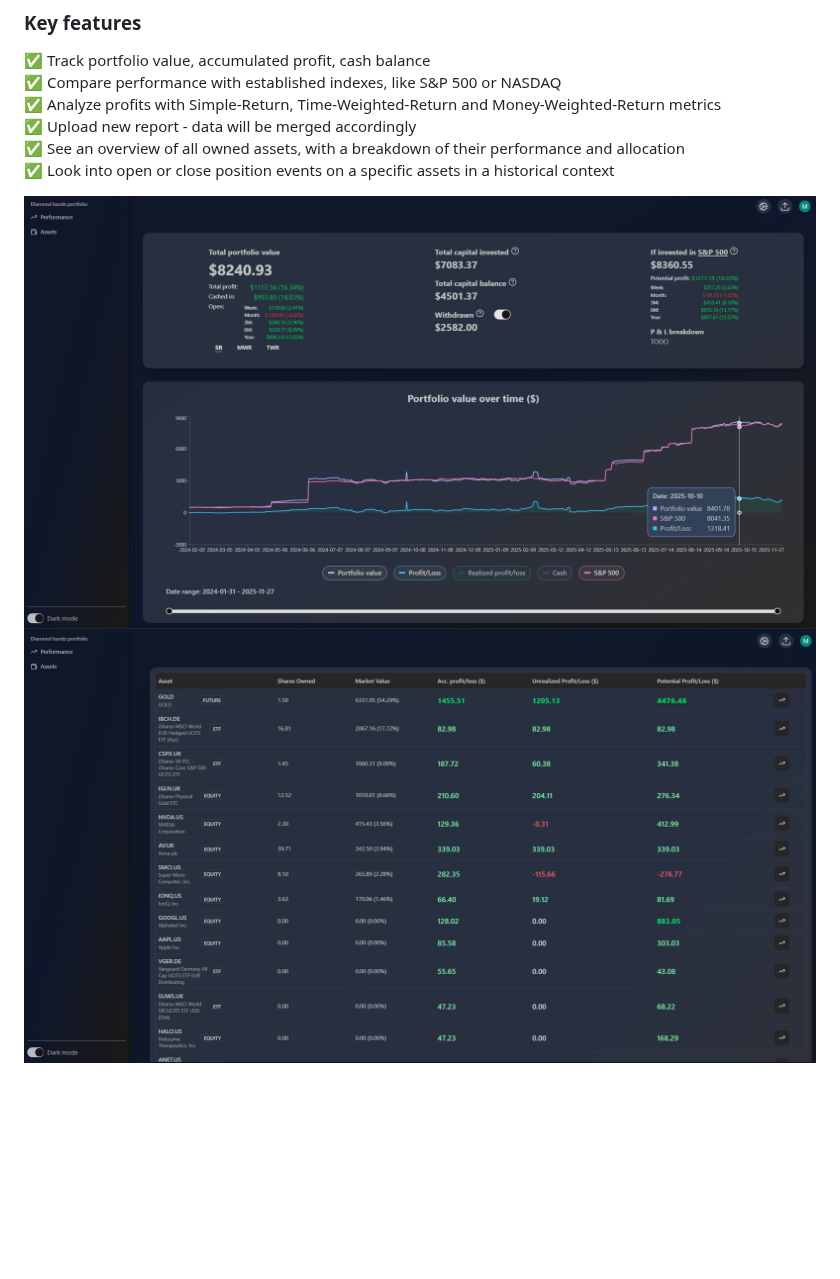
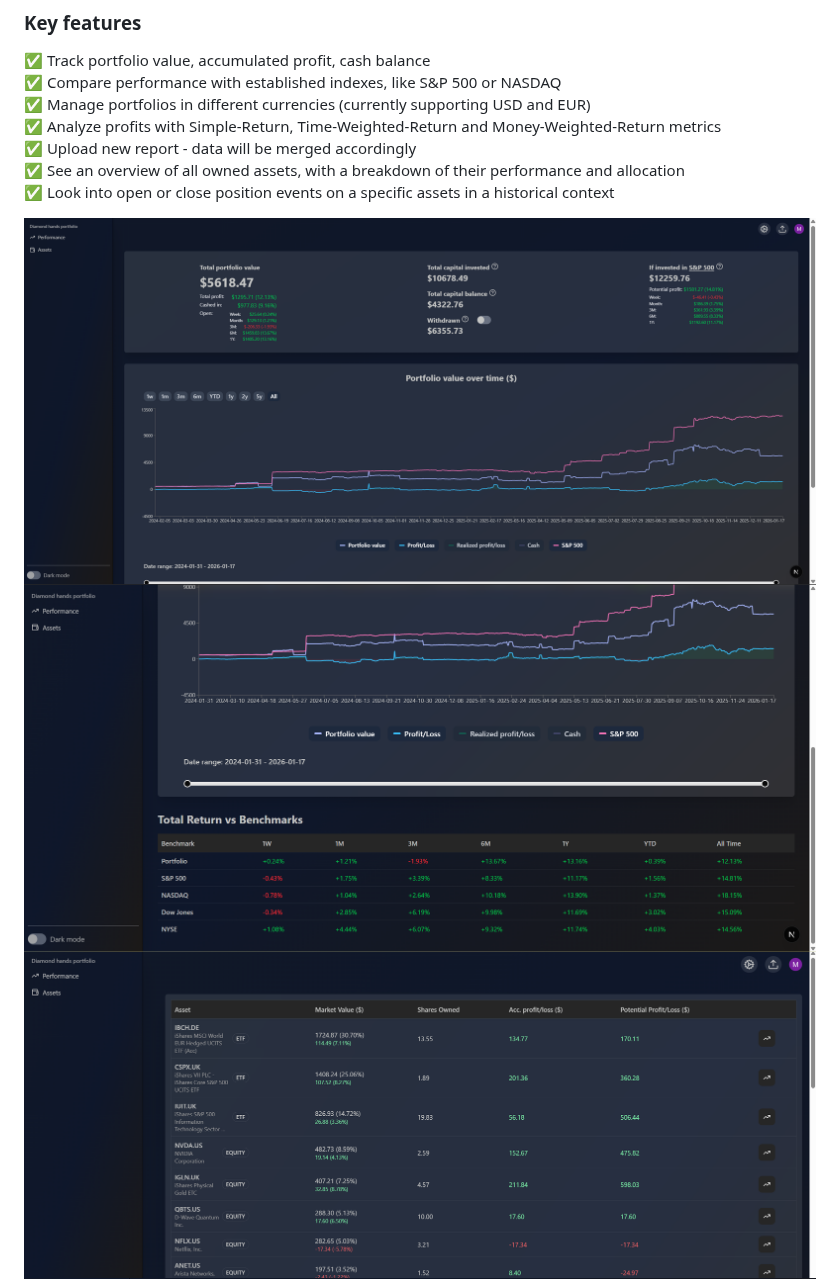
Before and after one commit to MBelniak/diamond-hands-portfolio, a Markdown page: README.md, the part around the change. Drawn GitHub-style; pictures changed too: assets.png, performance-bottom.png (added), performance.png; blank space fills up the shorter version.

```diff
--- a/README.md
+++ b/README.md
@@ -16,12 +16,14 @@ It's just a playground to see what's possible with public yahoo API (historical
 ### Key features
 ✅ Track portfolio value, accumulated profit, cash balance\
 ✅ Compare performance with established indexes, like S&P 500 or NASDAQ\
+✅ Manage portfolios in different currencies (currently supporting USD and EUR)\
 ✅ Analyze profits with Simple-Return, Time-Weighted-Return and Money-Weighted-Return metrics\
 ✅ Upload new report - data will be merged accordingly\
 ✅ See an overview of all owned assets, with a breakdown of their performance and allocation\
 ✅ Look into open or close position events on a specific assets in a historical context
 
 ![Performance](performance.png)
+![PerformanceBottom](performance-bottom.png)
 ![Assets](assets.png)
 ![AssetsAllocation](assets_allocation.png)
 ![Asset](asset.png)
```
